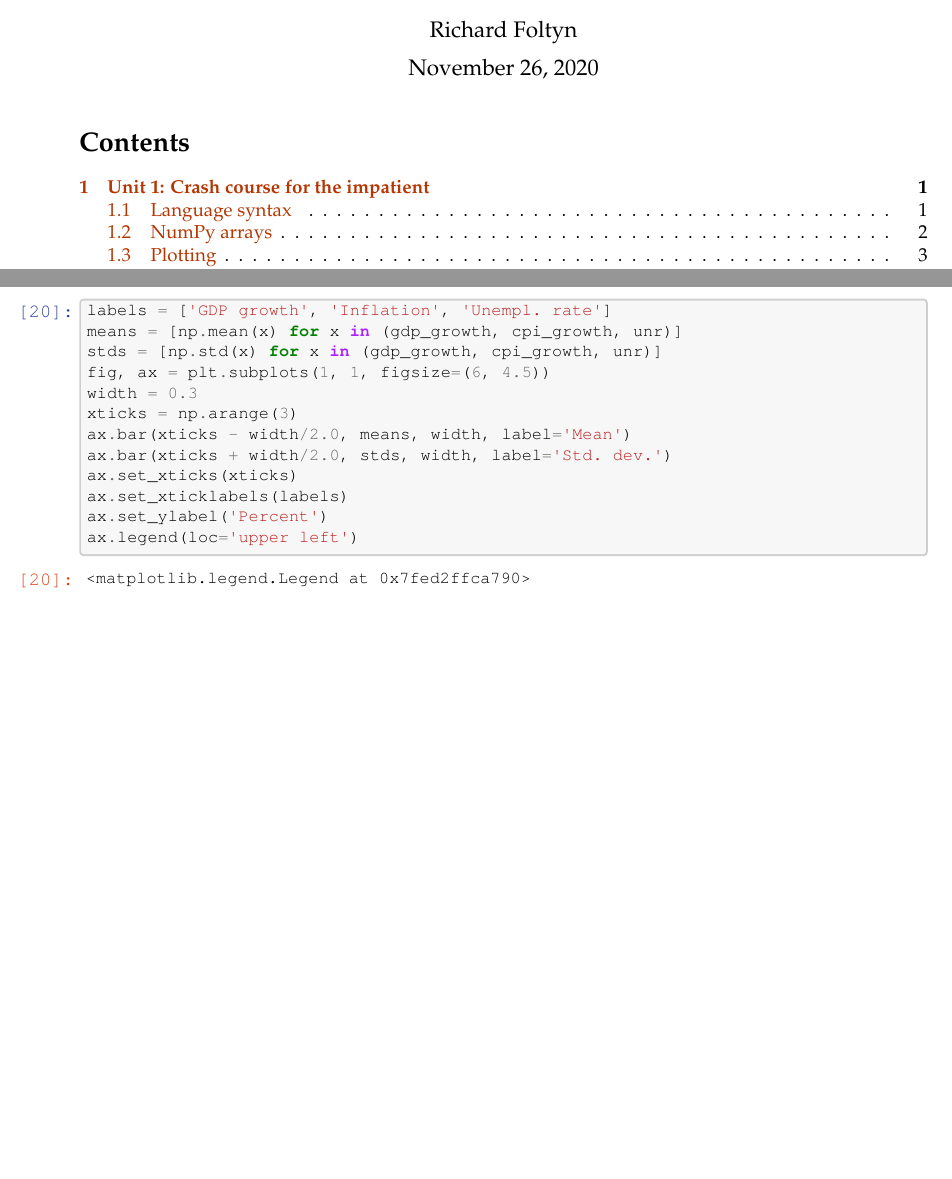
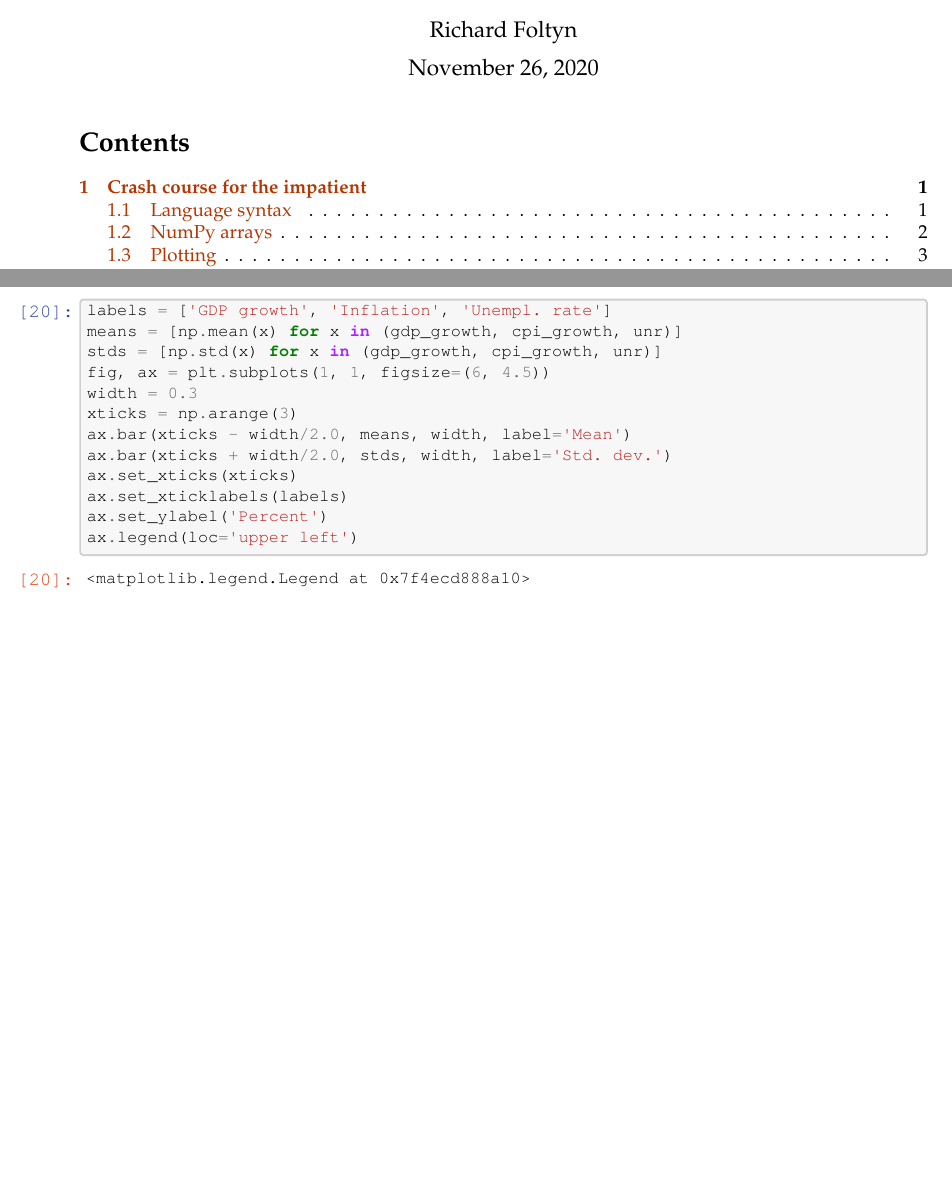
Before and after one commit to richardfoltyn/python-statistics, a LaTeX document (latex/unit1.tex): two parts of pages 1 and 10 of 11, joined at a grey line, cut so that both start at the same text. Compiled offline with pdfLaTeX.

Commit message:
Unit 1: recreate tex, pdf files

```diff
--- a/latex/unit1.tex
+++ b/latex/unit1.tex
@@ -383,5 +383,3 @@
 
 
 
-    \hypertarget{unit-1-crash-course-for-the-impatient}{%
-\section{Unit 1: Crash course for the
@@ -1003,7 +1003,7 @@ Unempl. rate: mean = 5.73, std. dev. = 1.61
             \begin{tcolorbox}[breakable, size=fbox, boxrule=.5pt, pad at break*=1mm, opacityfill=0]
 \prompt{Out}{outcolor}{20}{\boxspacing}
 \begin{Verbatim}[commandchars=\\\{\}]
-<matplotlib.legend.Legend at 0x7fed2ffca790>
+<matplotlib.legend.Legend at 0x7f4ecd888a10>
 \end{Verbatim}
 \end{tcolorbox}
 
```
Also changed, not shown: latex/unit1.pdf, latex/unit1_files/unit1_21_1.pdf, latex/unit1_files/unit1_25_1.pdf, latex/unit1_files/unit1_30_1.pdf, latex/unit1_files/unit1_34_0.pdf, latex/unit1_files/unit1_38_1.pdf, latex/unit1.tex (6 more changed lines).
